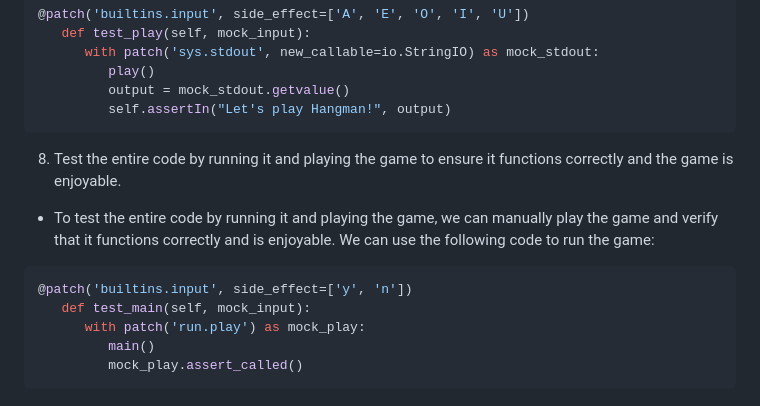
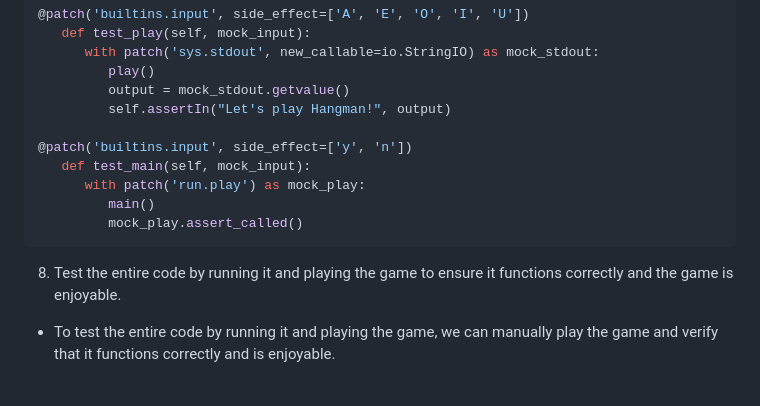
Before and after one commit to hydramod/hangman-project-3, a Markdown page: README.md, the part around one of its changes. GitHub-like rendering.

````diff
--- a/README.md
+++ b/README.md
@@ -187,16 +195,14 @@ This test compares the output of the "display_hangman" function at each stage to
          play()
          output = mock_stdout.getvalue()
          self.assertIn("Let's play Hangman!", output)
-```
 
-8. Test the entire code by running it and playing the game to ensure it functions correctly and the game is enjoyable.
-
-- To test the entire code by running it and playing the game, we can manually play the game and verify that it functions correctly and is enjoyable. We can use the following code to run the game:
-
-```python
 @patch('builtins.input', side_effect=['y', 'n'])
    def test_main(self, mock_input):
       with patch('run.play') as mock_play:
          main()
          mock_play.assert_called()
 ```
+
+8. Test the entire code by running it and playing the game to ensure it functions correctly and the game is enjoyable.
+
+- To test the entire code by running it and playing the game, we can manually play the game and verify that it functions correctly and is enjoyable.
````
Also changed, not shown: other parts of README.md (+8 -0 lines), docs/images/In the word.png (added), docs/images/Not in the word.png (added), docs/images/lose.png (added), docs/images/not valid.png (added), docs/images/start.png (added), docs/images/win.png (added), 1 other file.
